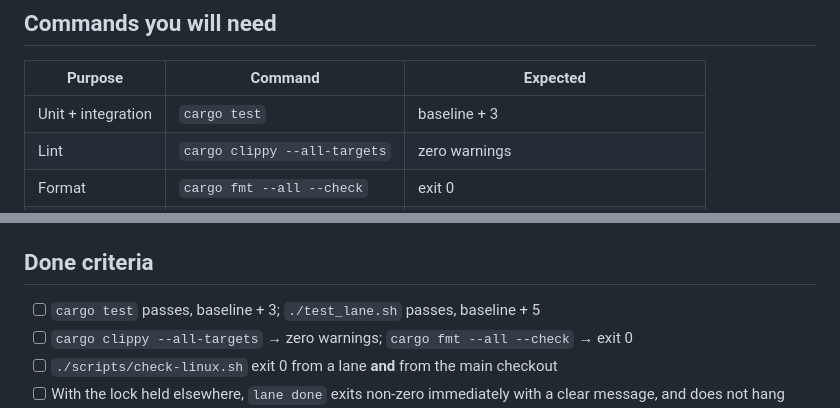
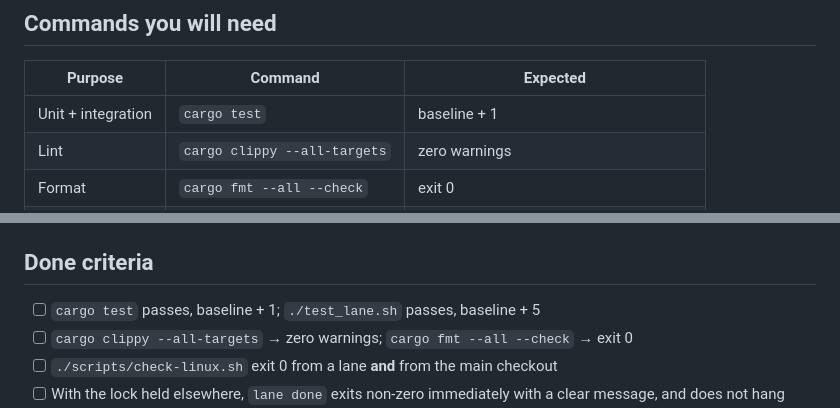
Before and after one commit to lukeed/lane, a Markdown page: plans/026-serialize-landings-with-a-lock.md, 2 parts joined by grey strips. GitHub-like rendering.

Commit message:
docs: mark plan 026 done
Also corrects the plan's own arithmetic: Step 5 asks for one unit test, while
the commands table and done criteria said three. The delivered +1 was right.

Why: crates/lane/src/cli.rs#LandingLock | the File must outlive the landing; flock dies with the descriptor, so binding it to `_` disables every guarantee silently

```diff
--- a/plans/026-serialize-landings-with-a-lock.md
+++ b/plans/026-serialize-landings-with-a-lock.md
@@ -145,7 +145,7 @@ tests in `#[cfg(test)] mod tests` at file end. Commit subjects are Conventional
 
 | Purpose | Command | Expected |
 |---|---|---|
-| Unit + integration | `cargo test` | baseline + 3 |
+| Unit + integration | `cargo test` | baseline + 1 |
 | Lint | `cargo clippy --all-targets` | zero warnings |
 | Format | `cargo fmt --all --check` | exit 0 |
 | End to end | `./test_lane.sh` | `failed: 0`, baseline + 5 |
@@ -280,7 +280,7 @@ by a lock held for the duration of a landing, so a landing is exclusive. `USAGE.
 
 ## Done criteria
 
-- [ ] `cargo test` passes, baseline + 3; `./test_lane.sh` passes, baseline + 5
+- [ ] `cargo test` passes, baseline + 1; `./test_lane.sh` passes, baseline + 5
 - [ ] `cargo clippy --all-targets` → zero warnings; `cargo fmt --all --check` → exit 0
 - [ ] `./scripts/check-linux.sh` exit 0 from a lane **and** from the main checkout
 - [ ] With the lock held elsewhere, `lane done` exits non-zero immediately with a clear
```
Also changed, not shown: plans/README.md (+1 -1 lines).
